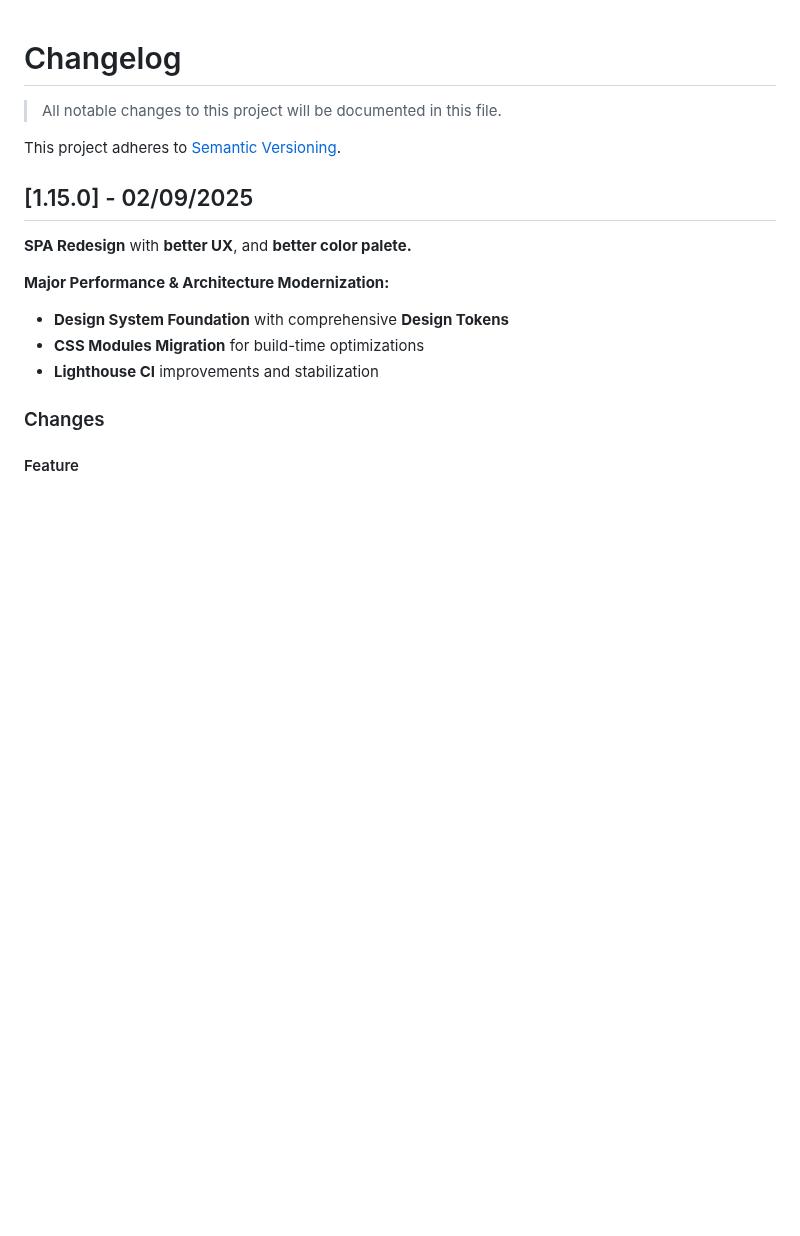
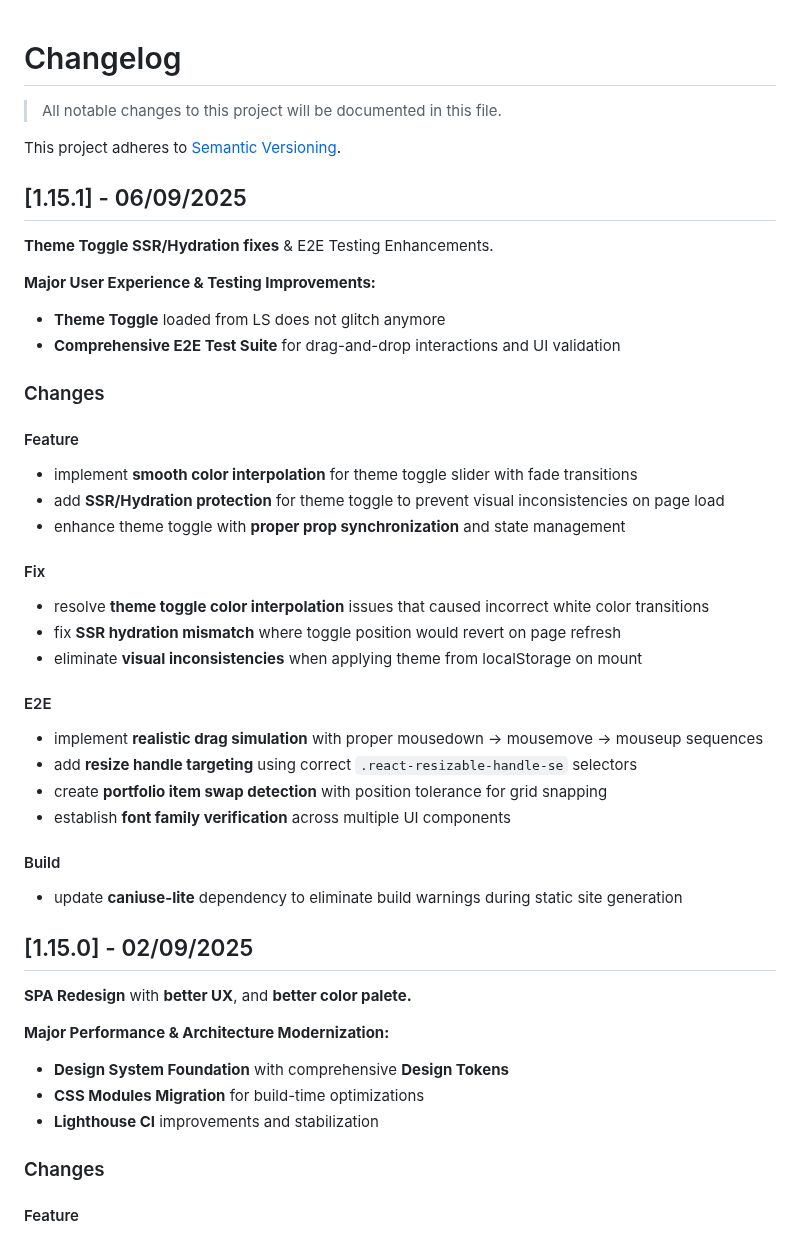
Before and after one commit to boromir674/konstantinoslampridis.io, a Markdown page: CHANGELOG.md, the part around the change. Drawn GitHub-style; blank space fills up the shorter version.

Commit message:
chore: update CHNAGELOG.md

```diff
--- a/CHANGELOG.md
+++ b/CHANGELOG.md
@@ -3,6 +3,36 @@
 > All notable changes to this project will be documented in this file.
 
 This project adheres to [Semantic Versioning](https://semver.org/).
+
+
+## [1.15.1] - 06/09/2025
+
+**Theme Toggle SSR/Hydration fixes** & E2E Testing Enhancements.
+
+**Major User Experience & Testing Improvements:**
+- **Theme Toggle** loaded from LS does not glitch anymore
+- **Comprehensive E2E Test Suite** for drag-and-drop interactions and UI validation
+
+### Changes
+
+#### Feature
+- implement **smooth color interpolation** for theme toggle slider with fade transitions
+- add **SSR/Hydration protection** for theme toggle to prevent visual inconsistencies on page load
+- enhance theme toggle with **proper prop synchronization** and state management
+
+#### Fix
+- resolve **theme toggle color interpolation** issues that caused incorrect white color transitions
+- fix **SSR hydration mismatch** where toggle position would revert on page refresh
+- eliminate **visual inconsistencies** when applying theme from localStorage on mount
+
+#### E2E
+- implement **realistic drag simulation** with proper mousedown → mousemove → mouseup sequences
+- add **resize handle targeting** using correct `.react-resizable-handle-se` selectors
+- create **portfolio item swap detection** with position tolerance for grid snapping
+- establish **font family verification** across multiple UI components
+
+#### Build
+- update **caniuse-lite** dependency to eliminate build warnings during static site generation
 
 
 ## [1.15.0] - 02/09/2025
```
